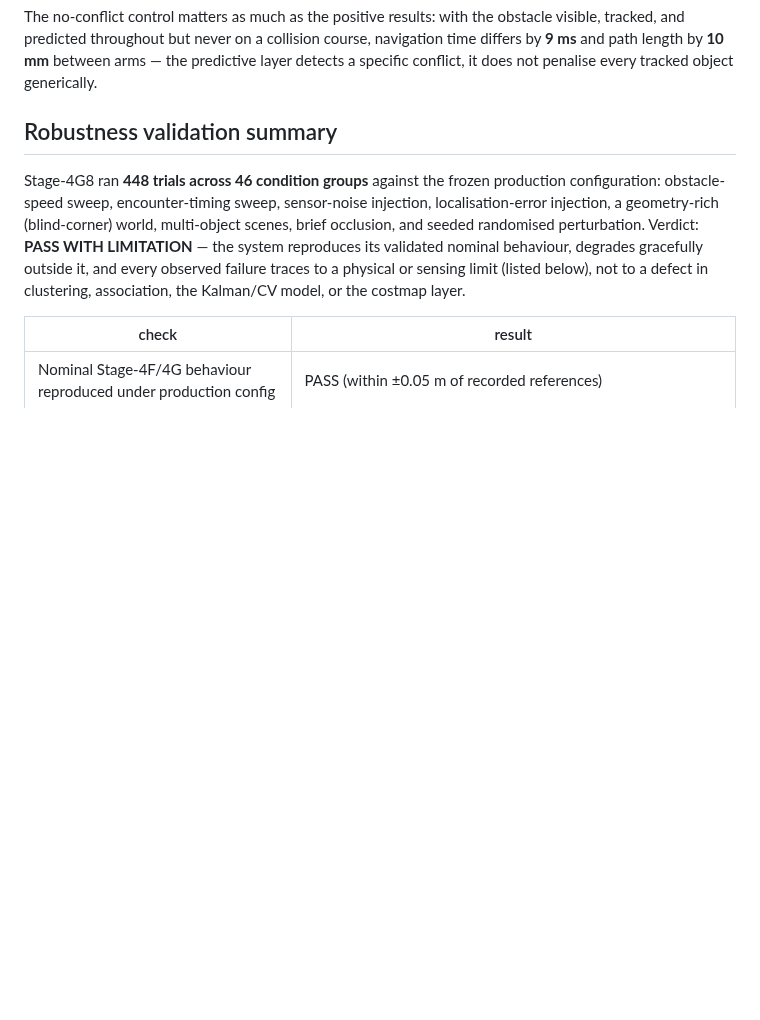
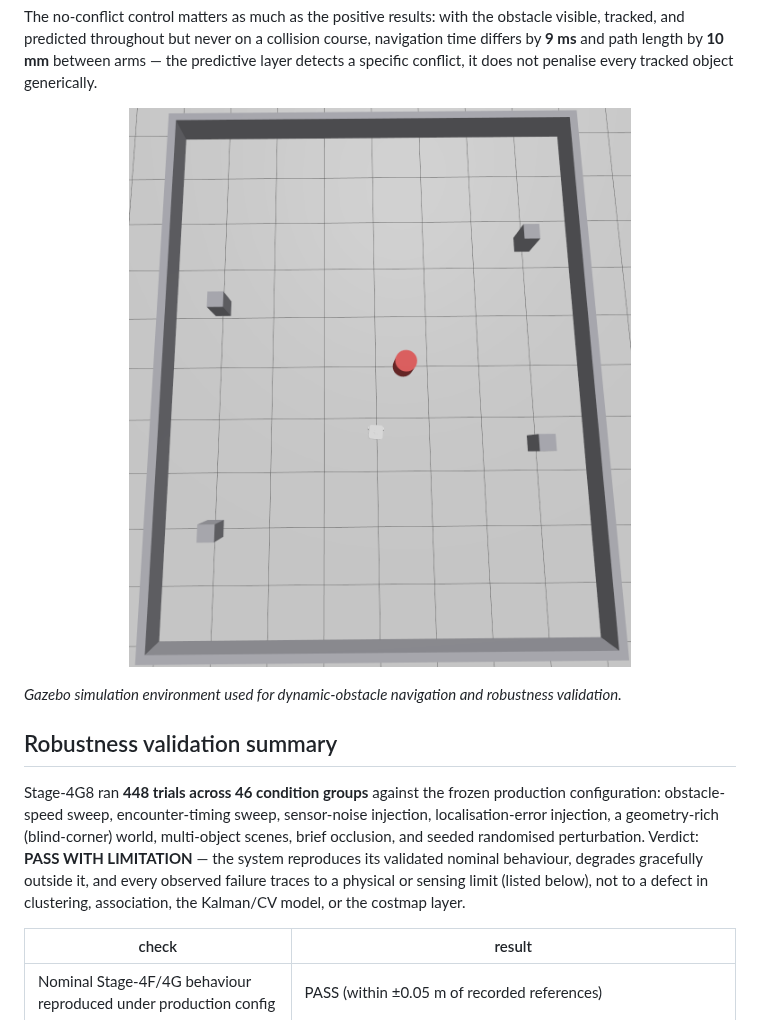
Before and after one commit to Sachin6120/predictive-dynamic-obstacle-navigation, a Markdown page: README.md, the part around the change. GitHub-like rendering; pictures changed too: docs/images/gazebo_simulation_environment.png (added); blank space fills up the shorter version.

Commit message:
docs: add Gazebo validation environment

```diff
--- a/README.md
+++ b/README.md
@@ -155,6 +155,12 @@ obstacle visible, tracked, and predicted throughout but never on a collision
 course, navigation time differs by **9 ms** and path length by **10 mm**
 between arms — the predictive layer detects a specific conflict, it does not
 penalise every tracked object generically.
+
+<p align="center">
+  <img src="docs/images/gazebo_simulation_environment.png" alt="Gazebo simulation environment" width="650">
+</p>
+
+*Gazebo simulation environment used for dynamic-obstacle navigation and robustness validation.*
 
 ## Robustness validation summary
 
```
